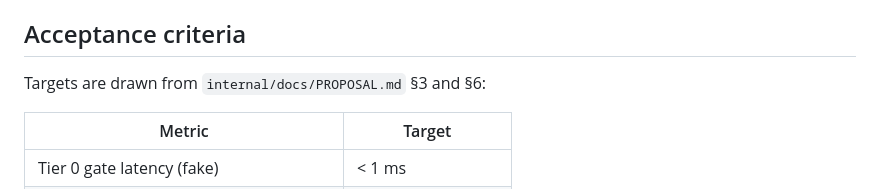
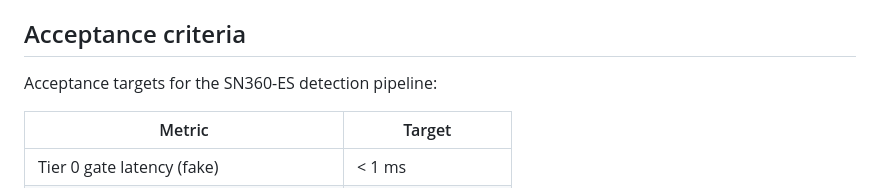
Before and after one commit to kennguy3n/sn360-es, a Markdown page: benchmarks/README.md, the part around the change. Drawn GitHub-style.

```diff
--- a/benchmarks/README.md
+++ b/benchmarks/README.md
@@ -55,7 +55,7 @@ prefer `git diff benchmarks/accuracy_*.md` over scraping the JSON blob.
 
 ## Acceptance criteria
 
-Targets are drawn from `internal/docs/PROPOSAL.md` §3 and §6:
+Acceptance targets for the SN360-ES detection pipeline:
 
 | Metric                                 | Target              |
 | -------------------------------------- | ------------------- |
```
Also changed, not shown: benchmarks/BASELINE.md (+1 -1 lines).
